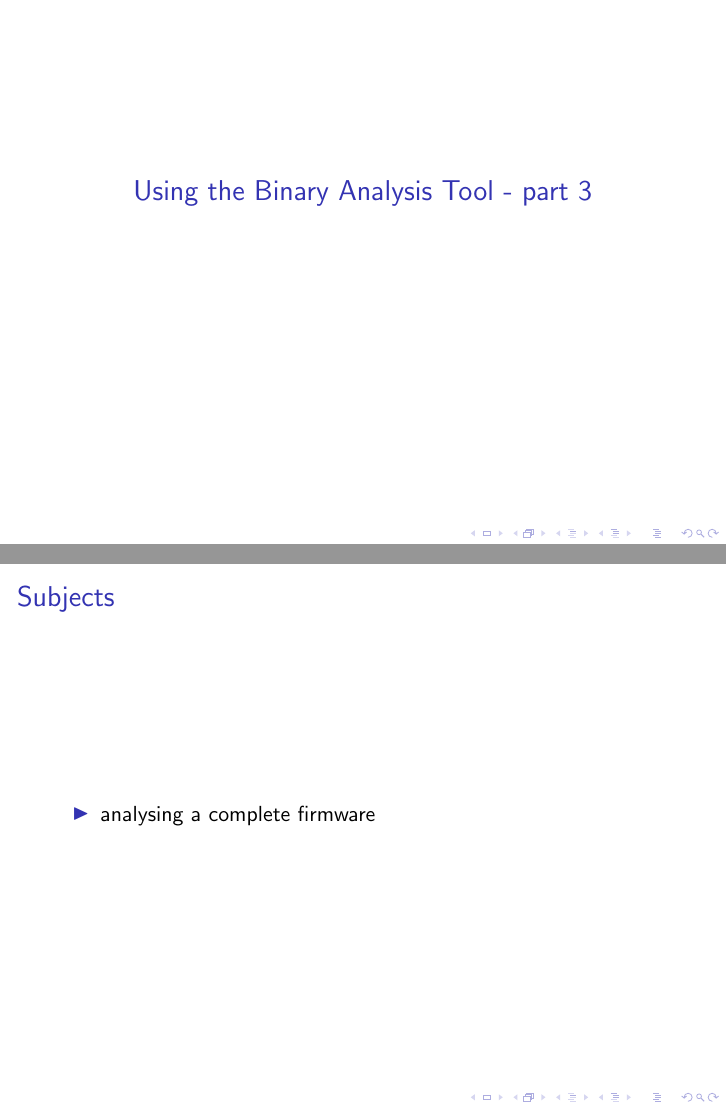
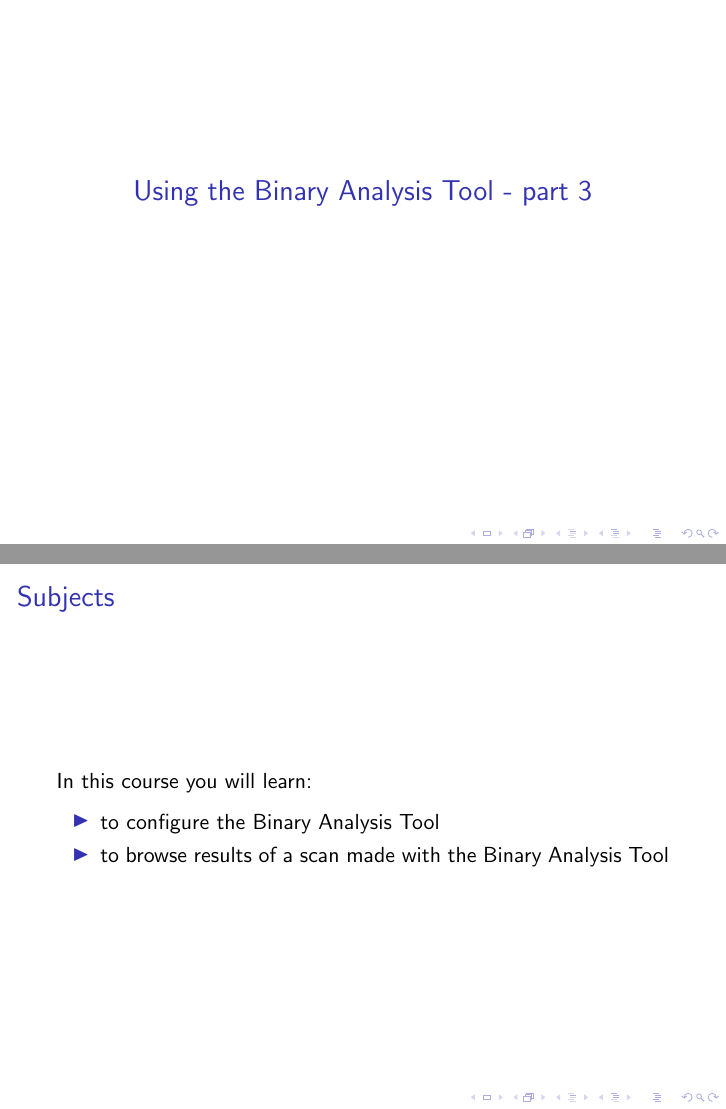
Before and after one commit to armijnhemel/binaryanalysis, LaTeX slides (doc/testsuite/bat-training3.tex): pages 1 and 2 of 2, joined at a grey line. Compiled offline with pdfLaTeX.

Commit message:
start on part 3

```diff
--- a/doc/testsuite/bat-training3.tex
+++ b/doc/testsuite/bat-training3.tex
@@ -15,8 +14,11 @@
 
 \frame{
 \frametitle{Subjects}
+In this course you will learn:
+
 \begin{itemize}
-\item analysing a complete firmware
+\item to configure the Binary Analysis Tool
+\item to browse results of a scan made with the Binary Analysis Tool
 \end{itemize}
 }
 
```
Also changed, not shown: doc/testsuite/bat-training3.tex (1 more changed lines).
